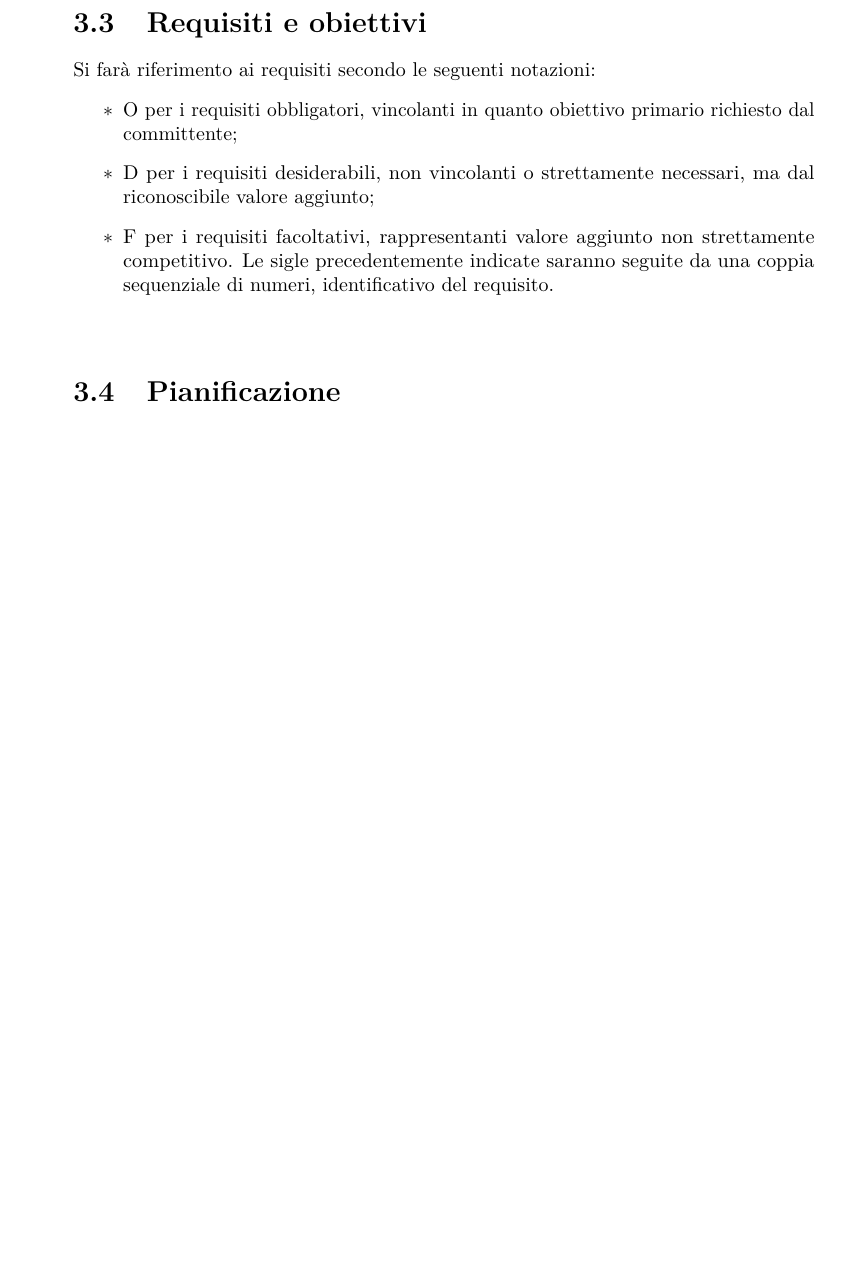
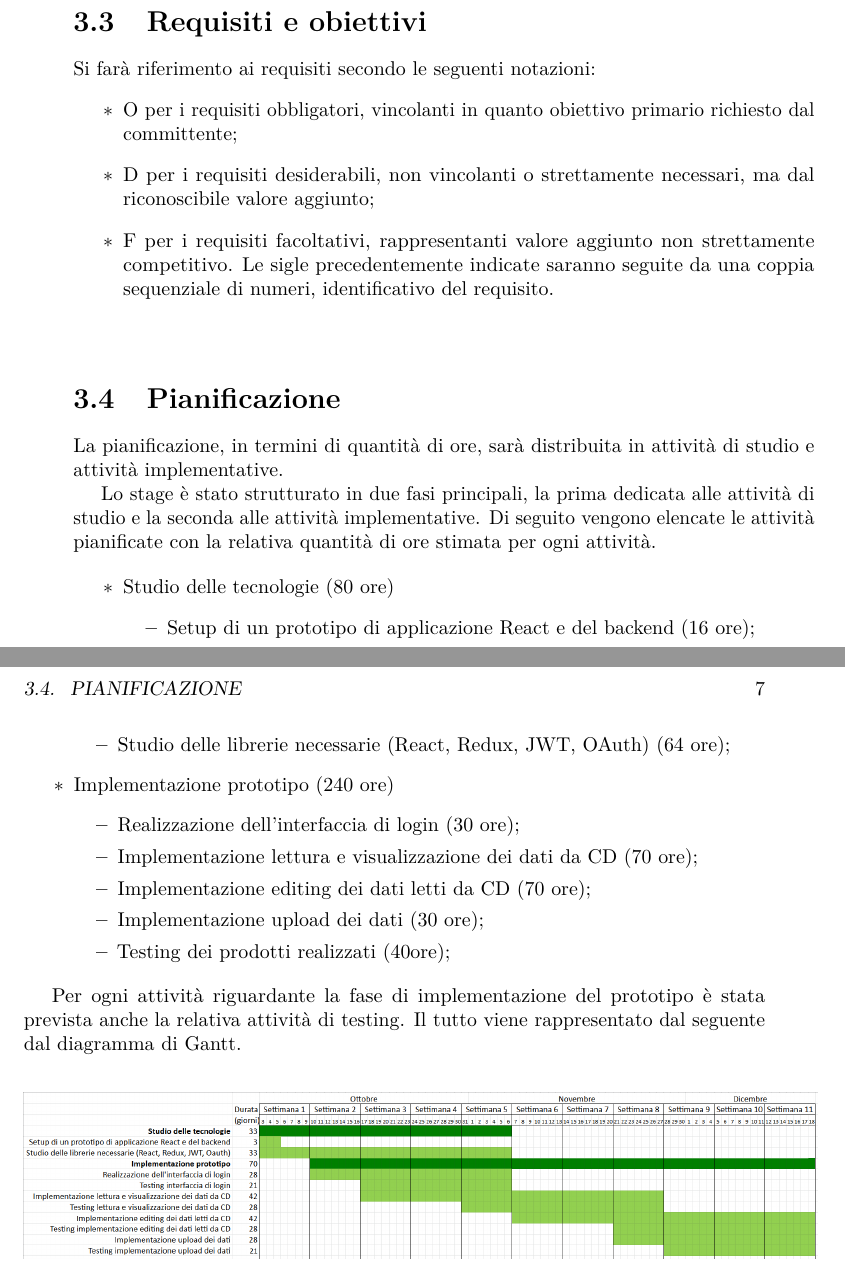
Before and after one commit to mattiaee/thesis, a LaTeX thesis (tesi.tex, which reads capitoli/capitolo-3.tex): part of page 16 of 31 before the commit and two parts of pages 16 and 17 of 33 after it, the two joined at a grey line, cut so that both start at the same text, the shorter picture padded with empty space. Compiled offline with pdfLaTeX.

Commit message:
add pianificazione section and gant.png image

```diff
--- a/capitoli/capitolo-3.tex
+++ b/capitoli/capitolo-3.tex
@@ -69,5 +72,32 @@ F04 & compilazione multipiattaforma dell’applicazione desktop \\
 \caption{Tabella dei Requisiti}
 \end{table}
 \end{center}
+
 %**************************************************************
 \section{Pianificazione}
+
+La pianificazione, in termini di quantità di ore, sarà distribuita in attività di studio e attività implementative.
+
+Lo stage è stato strutturato in due fasi principali, la prima dedicata alle attività di studio e la seconda alle attività implementative. Di seguito vengono elencate le attività pianificate con la relativa quantità di ore stimata per ogni attività.
+
+\begin{itemize}
+\item Studio delle tecnologie (80 ore)
+\begin{itemize}
+\item Setup di un prototipo di applicazione React e del backend (16 ore);
+\item Studio delle librerie necessarie (React, Redux, JWT, OAuth) (64 ore);
+\end{itemize}
+\item Implementazione prototipo (240 ore)
+\begin{itemize}
+\item Realizzazione dell’interfaccia di login (30 ore);
+\item Implementazione lettura e visualizzazione dei dati da CD (70 ore);
+\item Implementazione editing dei dati letti da CD (70 ore);
+\item Implementazione upload dei dati (30 ore);
+\item Testing dei prodotti realizzati (40ore);
+\end{itemize}
+\end{itemize}
+
+Per ogni attività riguardante la fase di implementazione del prototipo è stata prevista anche la relativa attività di testing.
+Il tutto viene rappresentato dal seguente dal diagramma di Gantt.
+\begin{center}
+	\includegraphics[width=14cm]{immagini/gantt.png}
+\end{center}
```
Also changed, not shown: immagini/gantt.png (added), tesi.pdf, capitoli/capitolo-3.tex (3 more changed lines).
